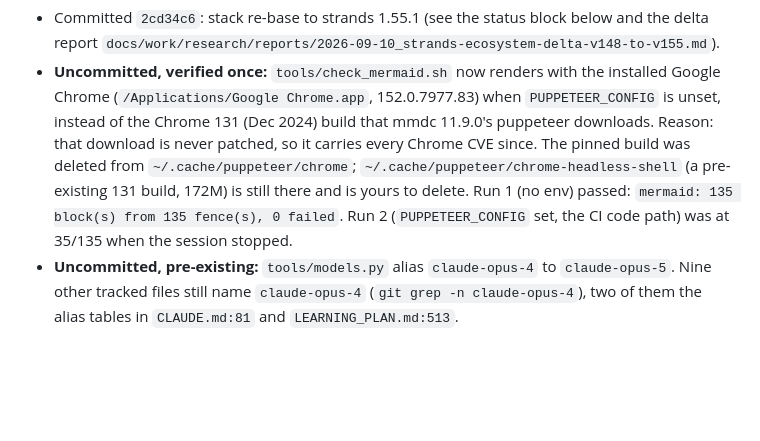
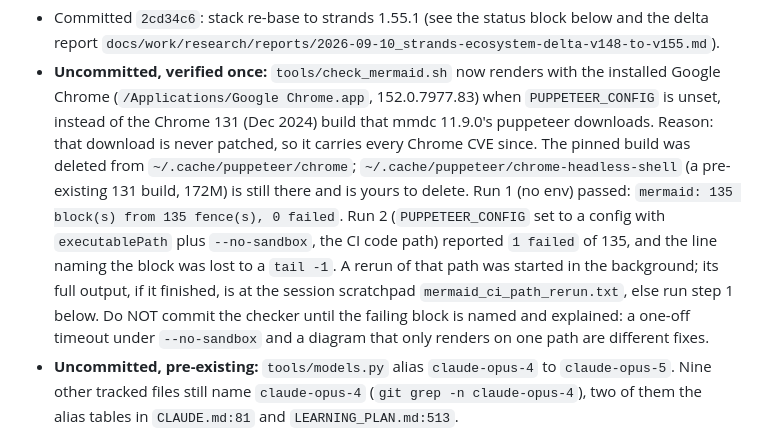
Before and after one commit to snymanpaul/aws_agent_1, a Markdown page: NEXT_STEPS_PLAN.md, the part around the change. GitHub-like rendering; blank space fills up the shorter version.

Commit message:
Record the one failed render on the CI config path before it is explained

```diff
--- a/NEXT_STEPS_PLAN.md
+++ b/NEXT_STEPS_PLAN.md
@@ -13,7 +13,12 @@ State on disk when the session stopped:
   deleted from `~/.cache/puppeteer/chrome`; `~/.cache/puppeteer/chrome-headless-shell` (a
   pre-existing 131 build, 172M) is still there and is yours to delete.
   Run 1 (no env) passed: `mermaid: 135 block(s) from 135 fence(s), 0 failed`. Run 2
-  (`PUPPETEER_CONFIG` set, the CI code path) was at 35/135 when the session stopped.
+  (`PUPPETEER_CONFIG` set to a config with `executablePath` plus `--no-sandbox`, the CI code
+  path) reported `1 failed` of 135, and the line naming the block was lost to a `tail -1`.
+  A rerun of that path was started in the background; its full output, if it finished, is at
+  the session scratchpad `mermaid_ci_path_rerun.txt`, else run step 1 below. Do NOT commit
+  the checker until the failing block is named and explained: a one-off timeout under
+  `--no-sandbox` and a diagram that only renders on one path are different fixes.
 - **Uncommitted, pre-existing:** `tools/models.py` alias `claude-opus-4` to `claude-opus-5`.
   Nine other tracked files still name `claude-opus-4` (`git grep -n claude-opus-4`), two of
   them the alias tables in `CLAUDE.md:81` and `LEARNING_PLAN.md:513`.
```
